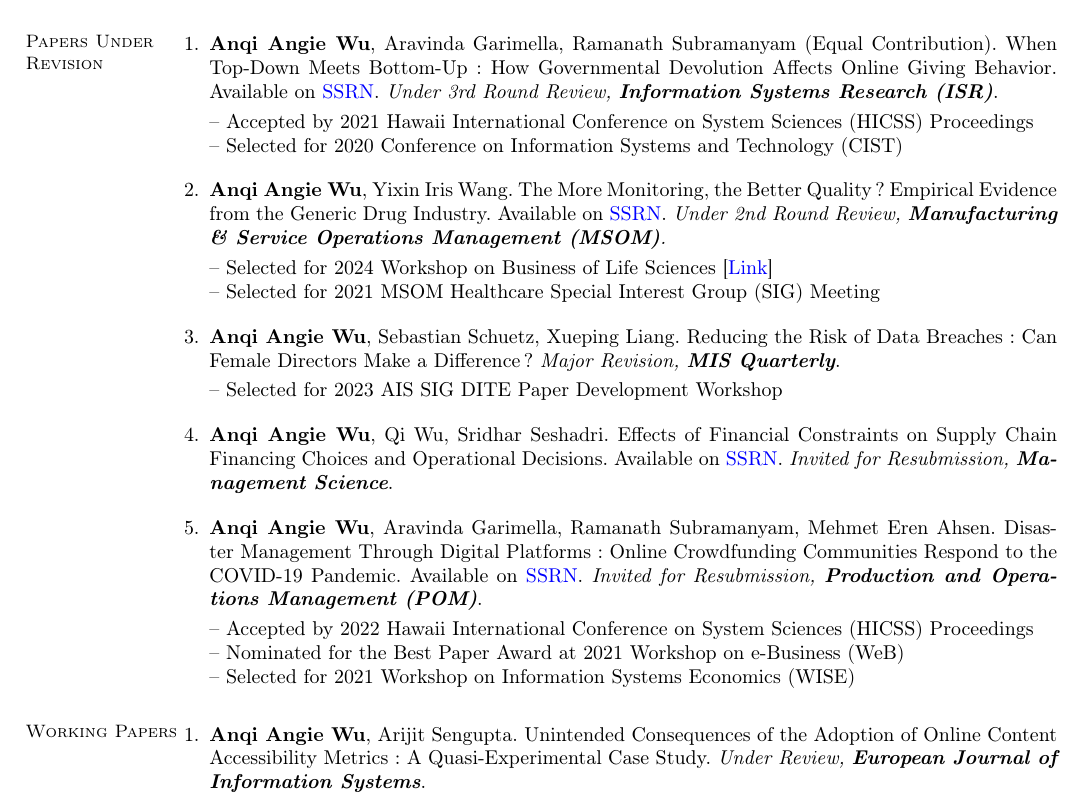
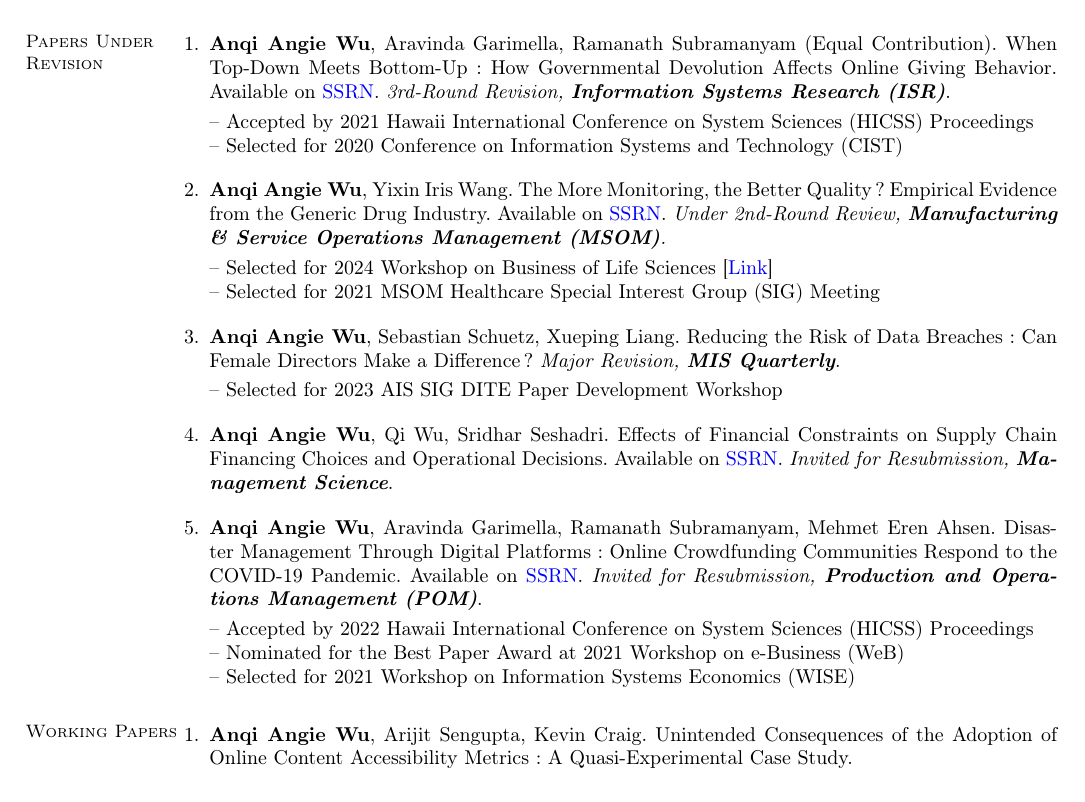
Before and after one commit to angelwu120/CV, a LaTeX CV (main.tex): part of page 1 of 4, cut so that both start at the same text. Compiled offline with pdfLaTeX.

Commit message:
Updates from Overleaf

```diff
--- a/main.tex
+++ b/main.tex
@@ -81,11 +81,11 @@
  	  \section{\mysidestyle Papers Under Revision}
  	  \begin{enumerate}[topsep=0pt, leftmargin=*]
 
- 	   	 \item \textbf{Anqi Angie Wu}, Aravinda Garimella, Ramanath Subramanyam (Equal Contribution). When Top-Down Meets Bottom-Up: How Governmental Devolution Affects Online Giving Behavior. Available on \href{https://papers.ssrn.com/abstract=3779413}{{SSRN}}. \textit{Under 3rd Round Review, \textbf{Information Systems Research (ISR)}}.\\	     [0.3em]
+ 	   	 \item \textbf{Anqi Angie Wu}, Aravinda Garimella, Ramanath Subramanyam (Equal Contribution). When Top-Down Meets Bottom-Up: How Governmental Devolution Affects Online Giving Behavior. Available on \href{https://papers.ssrn.com/abstract=3779413}{{SSRN}}. \textit{3rd-Round Revision, \textbf{Information Systems Research (ISR)}}.\\	     [0.3em]
  	     -- Accepted by 2021 Hawaii International Conference on System Sciences (HICSS) Proceedings\\
  	     -- Selected for 2020 Conference on Information Systems and Technology (CIST) \\[-0.5em]
 
- 	     \item \textbf{Anqi Angie Wu}, Yixin Iris Wang. The More Monitoring, the Better Quality? Empirical Evidence from the Generic Drug Industry. Available on \href{https://papers.ssrn.com/abstract=3596559}{{SSRN}}. \textit{Under 2nd Round Review, \textbf{Manufacturing \& Service Operations Management (MSOM)}. }\\[0.3em]
+ 	     \item \textbf{Anqi Angie Wu}, Yixin Iris Wang. The More Monitoring, the Better Quality? Empirical Evidence from the Generic Drug Industry. Available on \href{https://papers.ssrn.com/abstract=3596559}{{SSRN}}. \textit{Under 2nd-Round Review, \textbf{Manufacturing \& Service Operations Management (MSOM)}. }\\[0.3em]
          -- Selected for 2024 Workshop on Business of Life Sciences [\href{https://www.cblsblog.kelley.iu.edu/2024/03/04/inaugural-kelley-life-sciences-conference-brings-together-life-sciences-research-faculty-and-industry-leaders/?_gl=1*r7xewq*_ga*MTE1MjQ1OTA1MC4xNzA5MTM0NzE3*_ga_61CH0D2DQW*MTcwOTU4MTMzNi41LjEuMTcwOTU4MTc2NC42MC4wLjA.}{Link}]\\
           -- Selected for 2021 MSOM Healthcare Special Interest Group (SIG) Meeting\\
        [-0.5em]
@@ -103,7 +103,7 @@
  	  \end{enumerate}
 
 \section{\mysidestyle Working Papers}  	  \begin{enumerate}[topsep=0pt, leftmargin=*]
-       \item \textbf{Anqi Angie Wu}, Arijit Sengupta. Unintended Consequences of the Adoption of Online Content Accessibility Metrics: A Quasi-Experimental Case Study. \textit{Under Review, \textbf{European Journal of Information Systems}}.
+       \item \textbf{Anqi Angie Wu}, Arijit Sengupta, Kevin Craig. Unintended Consequences of the Adoption of Online Content Accessibility Metrics: A Quasi-Experimental Case Study. %\textit{Under Review, \textbf{European Journal of Information Systems}}.
        \\[0.3em]\newpage
        -- Selected for 2024 Workshop on AI and Analytics for Social Good [\href{https://docs.google.com/document/d/1xZB-3ohZTB3lVnvf-7iB4nPjuNslwKOI/edit}{Link}]\\
        -- Accepted by 2023 International Conference on Information Systems (ICIS) Proceedings [\href{https://aisel.aisnet.org/icis2023/soc_impactIS/soc_impactIS/15/}{Link}]\\[-0.5em]
```
Also changed, not shown: CV_AW.pdf, main.tex (4 more changed lines).
